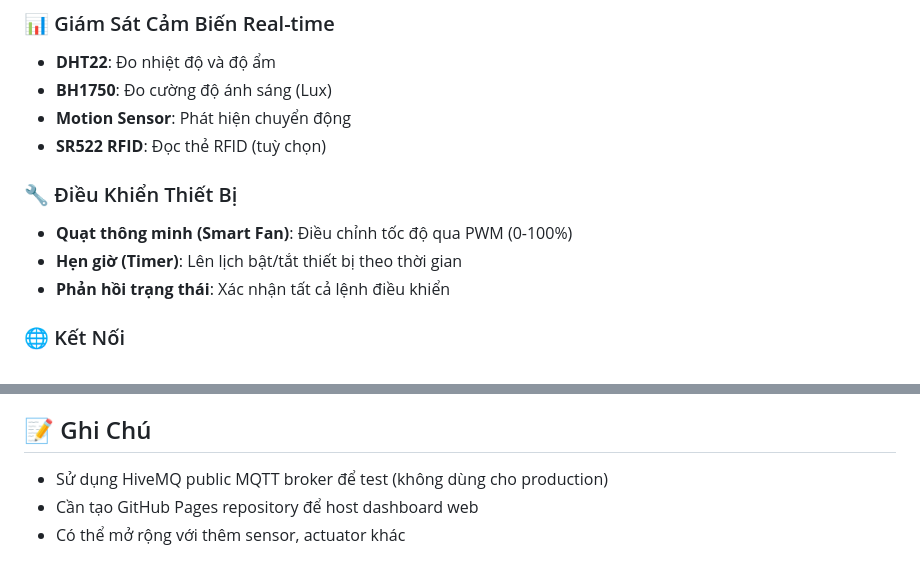
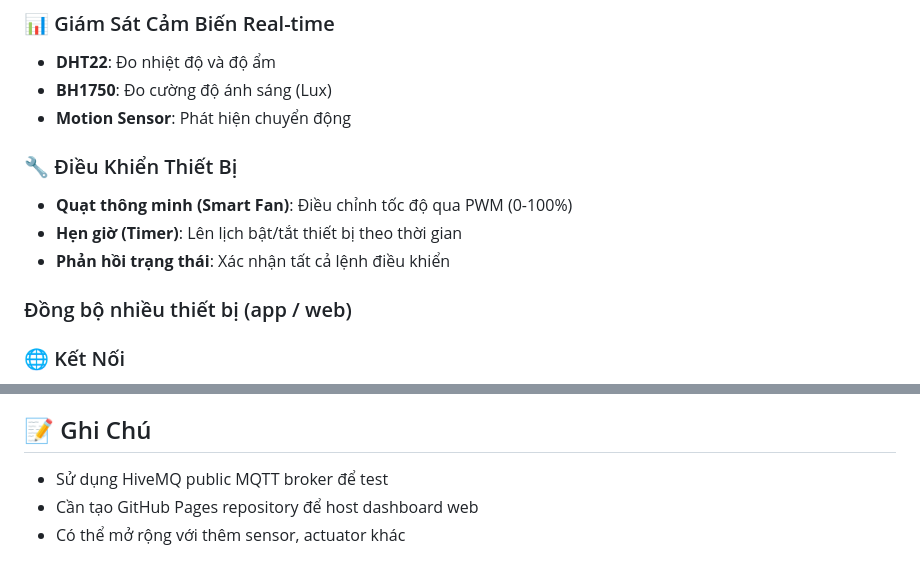
Before and after one commit to vuvannghiavp/esp32-mqtt-dashboard, a Markdown page: README.md, 2 parts joined by grey strips. Rendered like a GitHub page.

```diff
--- a/README.md
+++ b/README.md
@@ -8,13 +8,12 @@ Một hệ thống nhà thông minh (Smart Home IoT) dựa trên ESP32 với kh
 - **DHT22**: Đo nhiệt độ và độ ẩm
 - **BH1750**: Đo cường độ ánh sáng (Lux)
 - **Motion Sensor**: Phát hiện chuyển động
-- **SR522 RFID**: Đọc thẻ RFID (tuỳ chọn)
 
 ### 🔧 Điều Khiển Thiết Bị
 - **Quạt thông minh (Smart Fan)**: Điều chỉnh tốc độ qua PWM (0-100%)
 - **Hẹn giờ (Timer)**: Lên lịch bật/tắt thiết bị theo thời gian
 - **Phản hồi trạng thái**: Xác nhận tất cả lệnh điều khiển
-
+### Đồng bộ nhiều thiết bị (app / web)
 ### 🌐 Kết Nối
 - **WiFi STA**: Kết nối mạng WiFi ổn định với tự động reconnect
 - **MQTT**: Giao tiếp với MQTT broker (HiveMQ public broker mặc định)
@@ -132,6 +131,6 @@ idf.py -p COM3 monitor
 
 ## 📝 Ghi Chú
 
-- Sử dụng HiveMQ public MQTT broker để test (không dùng cho production)
+- Sử dụng HiveMQ public MQTT broker để test
 - Cần tạo GitHub Pages repository để host dashboard web
 - Có thể mở rộng với thêm sensor, actuator khác
```
